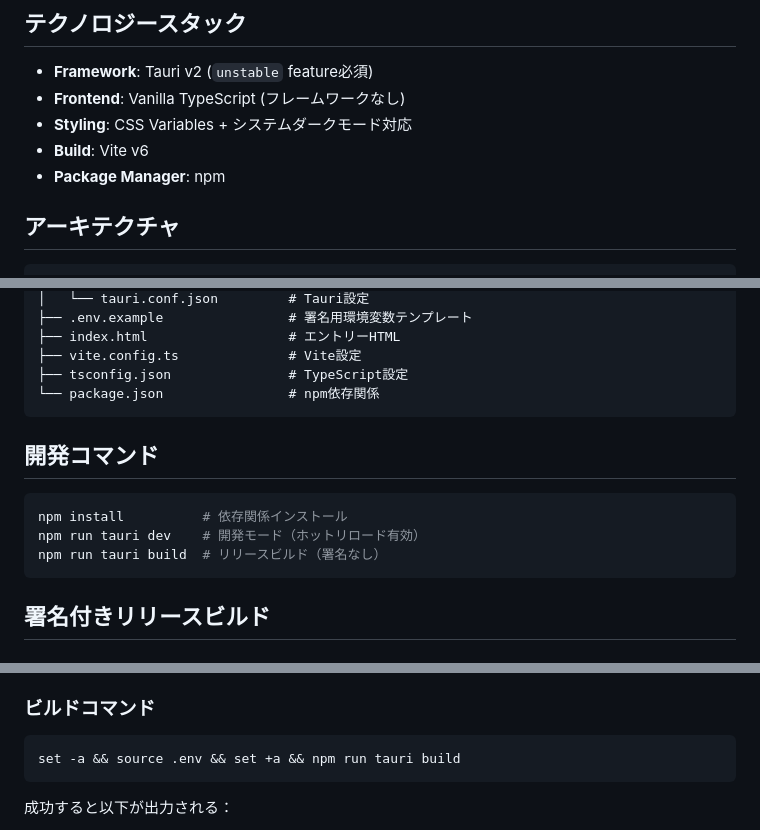
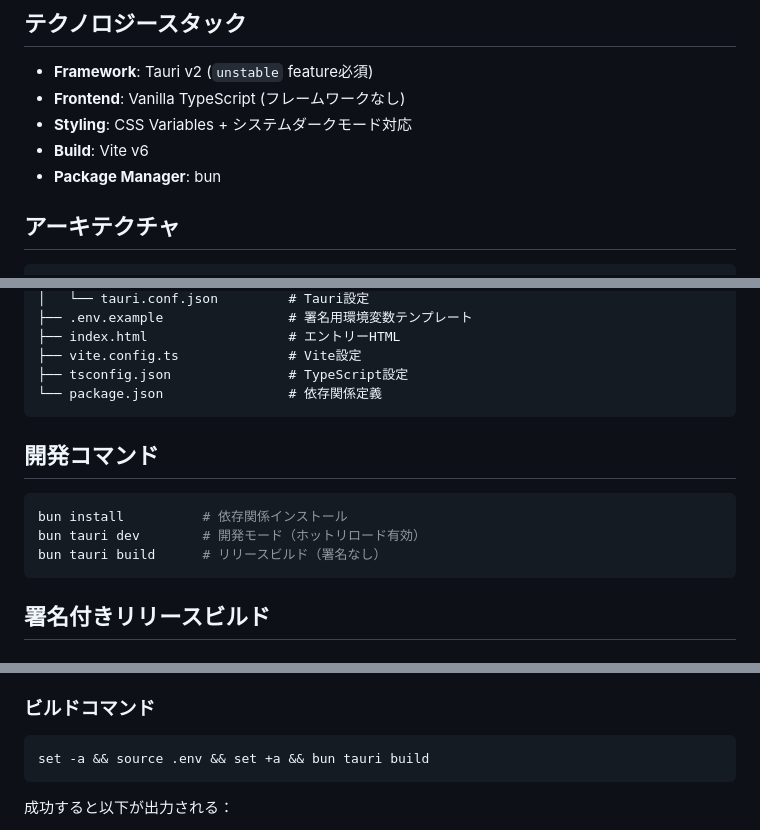
Before and after one commit to aovoq/seno, a Markdown page: CLAUDE.md, 3 parts joined by grey strips. GitHub-like rendering.

Commit message:
docs: パッケージマネージャをnpmからbunに変更

````diff
--- a/CLAUDE.md
+++ b/CLAUDE.md
@@ -10,7 +10,7 @@ Claude、ChatGPT、Geminiの3つのAIサービスを同時に表示し、統一
 - **Frontend**: Vanilla TypeScript (フレームワークなし)
 - **Styling**: CSS Variables + システムダークモード対応
 - **Build**: Vite v6
-- **Package Manager**: npm
+- **Package Manager**: bun
 
 ## アーキテクチャ
 
@@ -54,15 +54,15 @@ seno/
 ├── index.html                  # エントリーHTML
 ├── vite.config.ts              # Vite設定
 ├── tsconfig.json               # TypeScript設定
-└── package.json                # npm依存関係
+└── package.json                # 依存関係定義
 ```
 
 ## 開発コマンド
 
 ```bash
-npm install          # 依存関係インストール
-npm run tauri dev    # 開発モード（ホットリロード有効）
-npm run tauri build  # リリースビルド（署名なし）
+bun install          # 依存関係インストール
+bun tauri dev        # 開発モード（ホットリロード有効）
+bun tauri build      # リリースビルド（署名なし）
 ```
 
 ## 署名付きリリースビルド
@@ -95,7 +95,7 @@ APPLE_PASSWORD=your-app-specific-password
 ### ビルドコマンド
 
 ```bash
-set -a && source .env && set +a && npm run tauri build
+set -a && source .env && set +a && bun tauri build
 ```
 
 成功すると以下が出力される：
````
